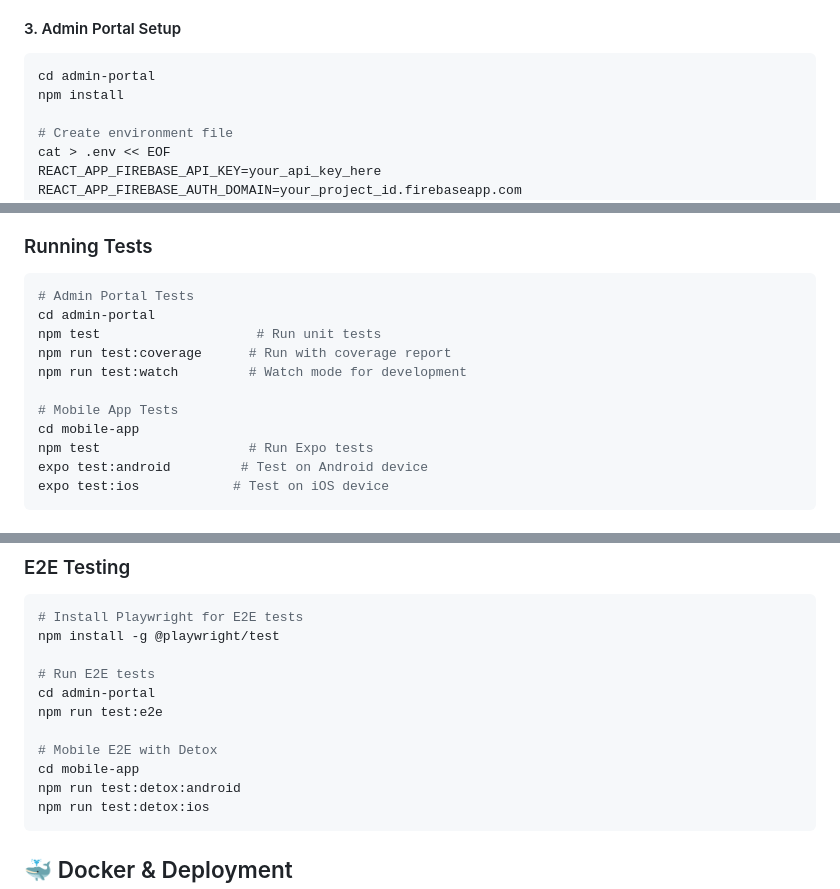
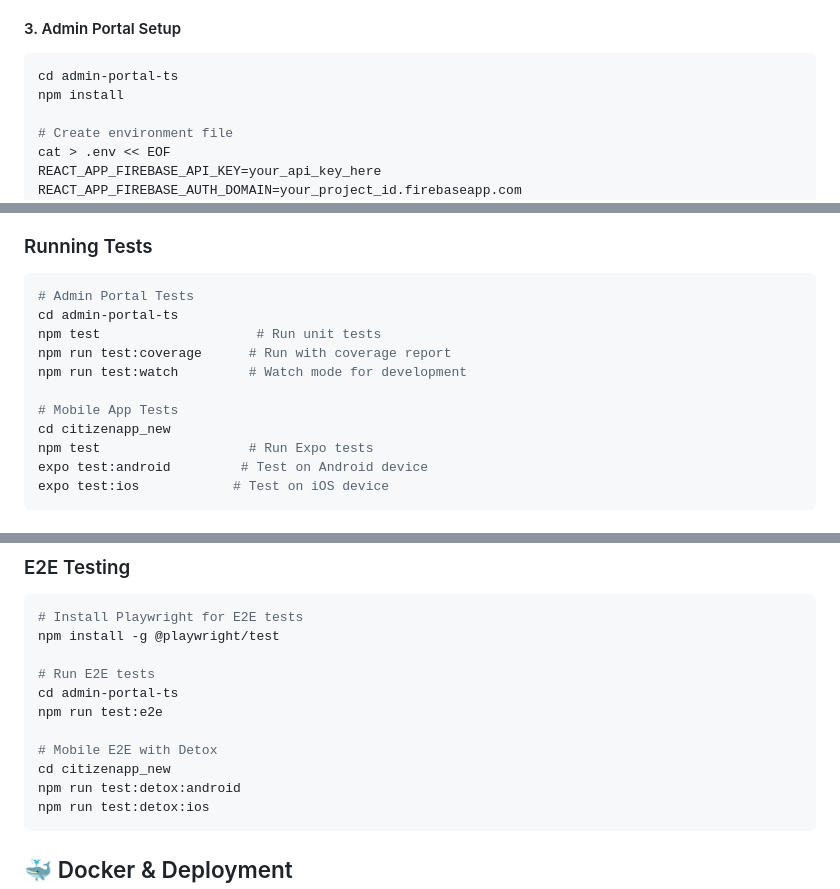
Before and after one commit to amaanslyf/JanSahyog, a Markdown page: README.md, 3 parts joined by grey strips. Drawn GitHub-style.

````diff
--- a/README.md
+++ b/README.md
@@ -272,7 +272,7 @@ cd jansahyog
 
 #### 3. Admin Portal Setup
 ```bash
-cd admin-portal
+cd admin-portal-ts
 npm install
 
 # Create environment file
@@ -551,13 +551,13 @@ mobile-app/
 
 ```bash
 # Admin Portal Tests
-cd admin-portal
+cd admin-portal-ts
 npm test                    # Run unit tests
 npm run test:coverage      # Run with coverage report
 npm run test:watch         # Watch mode for development
 
 # Mobile App Tests
-cd mobile-app
+cd citizenapp_new
 npm test                   # Run Expo tests
 expo test:android         # Test on Android device
 expo test:ios            # Test on iOS device
@@ -577,11 +577,11 @@ Current test coverage:
 npm install -g @playwright/test
 
 # Run E2E tests
-cd admin-portal
+cd admin-portal-ts
 npm run test:e2e
 
 # Mobile E2E with Detox
-cd mobile-app
+cd citizenapp_new
 npm run test:detox:android
 npm run test:detox:ios
 ```
````
Also changed, not shown: other parts of README.md (+9 -9 lines).
